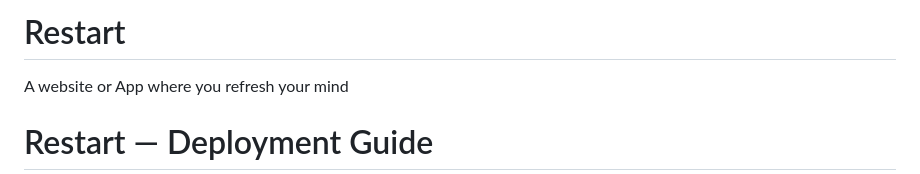
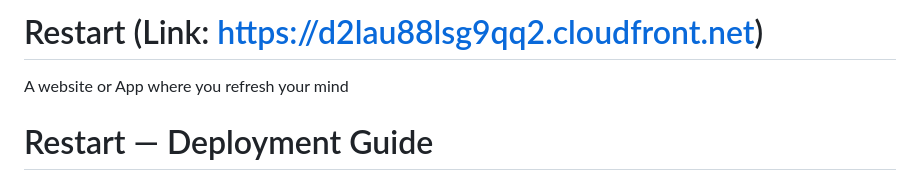
Before and after one commit to sapunjgogoi/Restart, a Markdown page: README.md, the part around the change. GitHub-like rendering.

```diff
--- a/README.md
+++ b/README.md
@@ -1,4 +1,4 @@
-# Restart
+# Restart (Link: https://d2lau88lsg9qq2.cloudfront.net)
 A website or App where you refresh your mind
 
 # Restart — Deployment Guide
```
